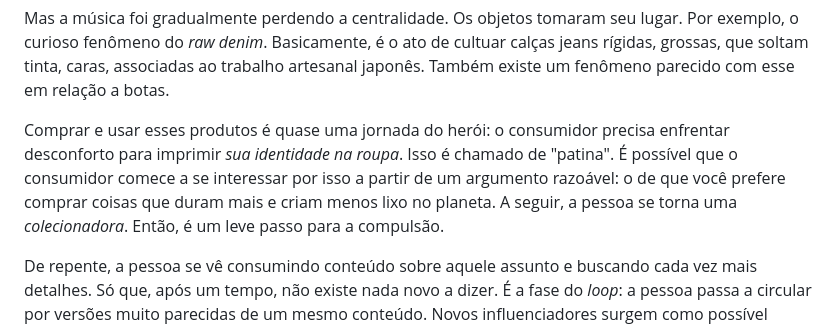
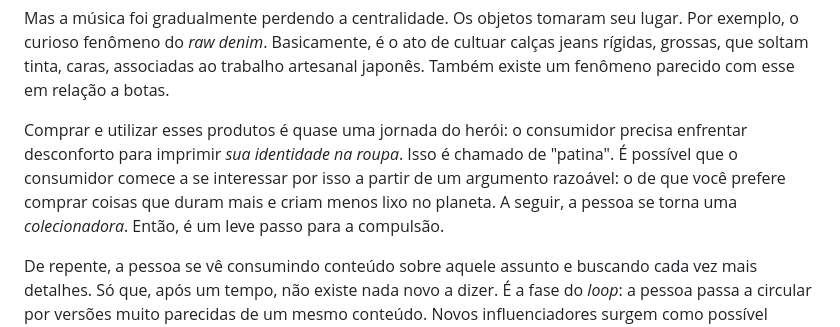
Before and after one commit to eduf/edufme, a Markdown page: src/posts/sofrimento-de-nicho.md, the part around the change. Drawn GitHub-style.

Commit message:
vault backup: 2026-05-23 17:50:16

```diff
--- a/src/posts/sofrimento-de-nicho.md
+++ b/src/posts/sofrimento-de-nicho.md
@@ -12,7 +12,7 @@ A cultura de nicho é a novidade mais velha desse planeta. As religiões já inc
 
 Mas a música foi gradualmente perdendo a centralidade. Os objetos tomaram seu lugar. Por exemplo, o curioso fenômeno do _raw denim_. Basicamente, é o ato de cultuar calças jeans rígidas, grossas, que soltam tinta, caras, associadas ao trabalho artesanal japonês. Também existe um fenômeno parecido com esse em relação a botas.
 
-Comprar e usar esses produtos é quase uma jornada do herói: o consumidor precisa enfrentar desconforto para imprimir _sua identidade na roupa_. Isso é chamado de "patina". É possível que o consumidor comece a se interessar por isso a partir de um argumento razoável: o de que você prefere comprar coisas que duram mais e criam menos lixo no planeta. A seguir, a pessoa se torna uma _colecionadora_. Então, é um leve passo para a compulsão.
+Comprar e utilizar esses produtos é quase uma jornada do herói: o consumidor precisa enfrentar desconforto para imprimir _sua identidade na roupa_. Isso é chamado de "patina". É possível que o consumidor comece a se interessar por isso a partir de um argumento razoável: o de que você prefere comprar coisas que duram mais e criam menos lixo no planeta. A seguir, a pessoa se torna uma _colecionadora_. Então, é um leve passo para a compulsão.
 
 De repente, a pessoa se vê consumindo conteúdo sobre aquele assunto e buscando cada vez mais detalhes. Só que, após um tempo, não existe nada novo a dizer. É a fase do _loop_: a pessoa passa a circular por versões muito parecidas de um mesmo conteúdo. Novos influenciadores surgem como possível novidade. Os antigos começam "colabs" e se tornam vendedores, constantemente criando novos _hypes_. A distinção entre conteúdo e produto fica cada vez menor: calças são produzidas e vendidas no mesmo ritmo das chamadas "notícias": com regularidade, _clickbaits_ e factoides.
 
```
